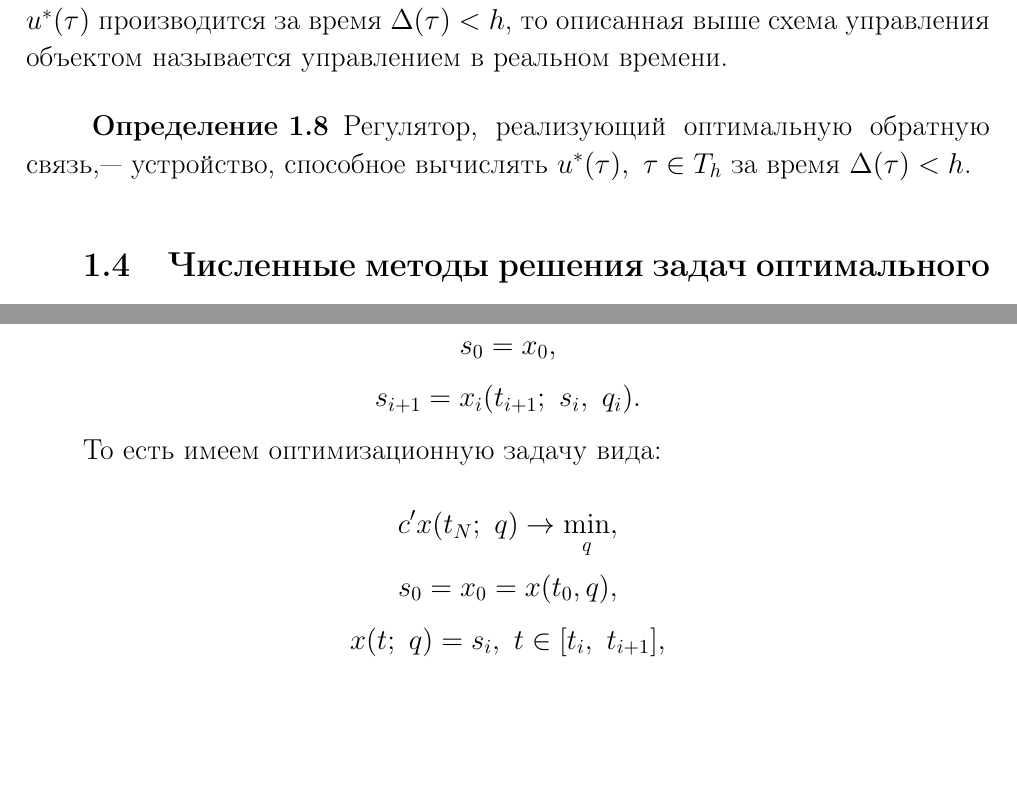
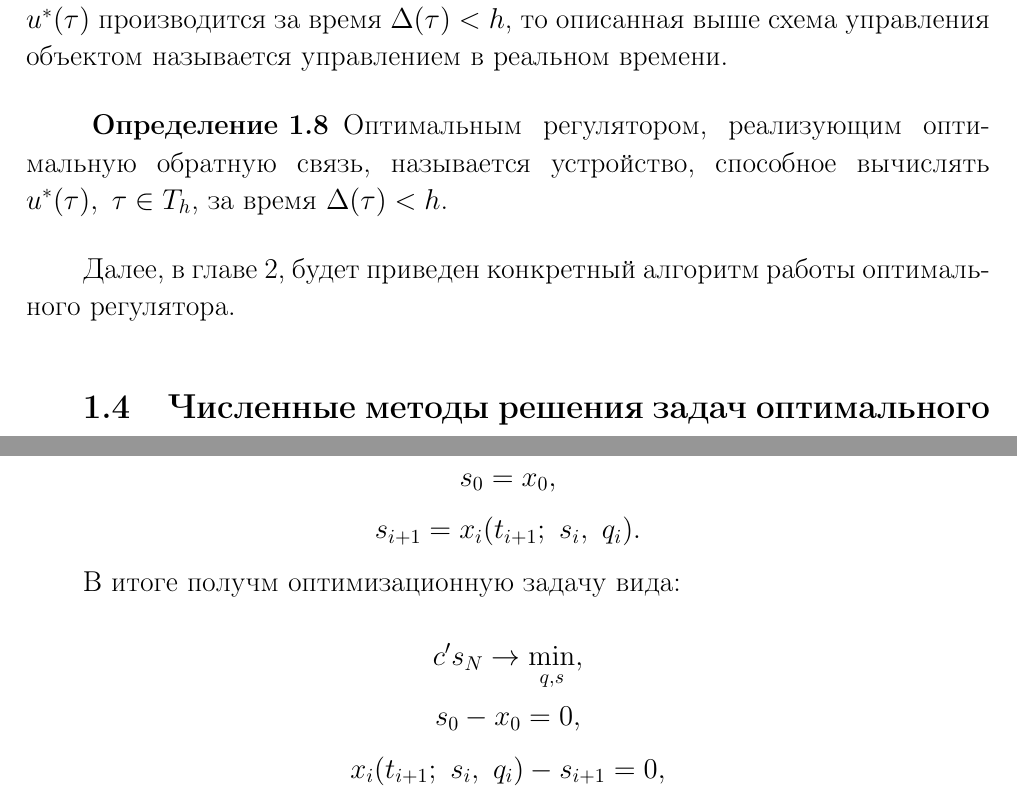
Before and after one commit to Lozovskij/Coursework, a LaTeX thesis (CourseWorkLozovski.tex, which reads chapter1.tex): two parts of pages 8 and 9 of 10, joined at a grey line, cut so that both start at the same text, the shorter picture padded with empty space. Compiled offline with pdfLaTeX; the source files are stored in an older character set and shown here as Unicode.

Commit message:
Add files via upload

```diff
--- a/chapter1.tex
+++ b/chapter1.tex
@@ -154,8 +154,10 @@
 \end{definition}
 
 
-\begin{definition}   Регулятор, реализующий оптимальную обратную связь,--- устройство, способное вычислять $u^*(\tau),	 ~\tau \in T_h$ за время $\Delta(\tau) < h$.
+\begin{definition}   Оптимальным регулятором, реализующим оптимальную обратную связь, называется устройство, способное вычислять $u^*(\tau),	 ~\tau \in T_h$, за время $\Delta(\tau) < h$.
 \end{definition}
+
+Далее, в главе 2, будет приведен конкретный алгоритм работы оптимального регулятора.
 
 
 %%%%%%%%%%%%%%%%%%%%%%%%%%%%%%%%%%%%%%%%%%%%%%%%%%%%%%%%%%%%%%%%%%%%%%%%%%%%%%%%
@@ -210,12 +212,12 @@
 \[s_{i+1} = x_i(t_{i+1};~s_i,~q_i).\]
 
 
-То есть имеем оптимизационную задачу вида:
+В итоге получм оптимизационную задачу вида:
 
 
-\[c'x(t_N;~q) \to \min_q,\]
-\[s_0 = x_0 = x(t_0, q),\]
-\[ x(t;\ q) = s_i, \ t \in [t_i, \ t_{i+1}],\]
+\[c's_N \to \min_{q, s},\]
+\[s_0 - x_0 = 0,\]
+\[ x_i(t_{i+1};~s_i,~q_i) - s_{i+1} = 0, \]
 \[ q_i \in U, \ i = 0,1, \ldots, N-1.\]
 
 
```
Also changed, not shown: chapter1.tex (12 more changed lines).
